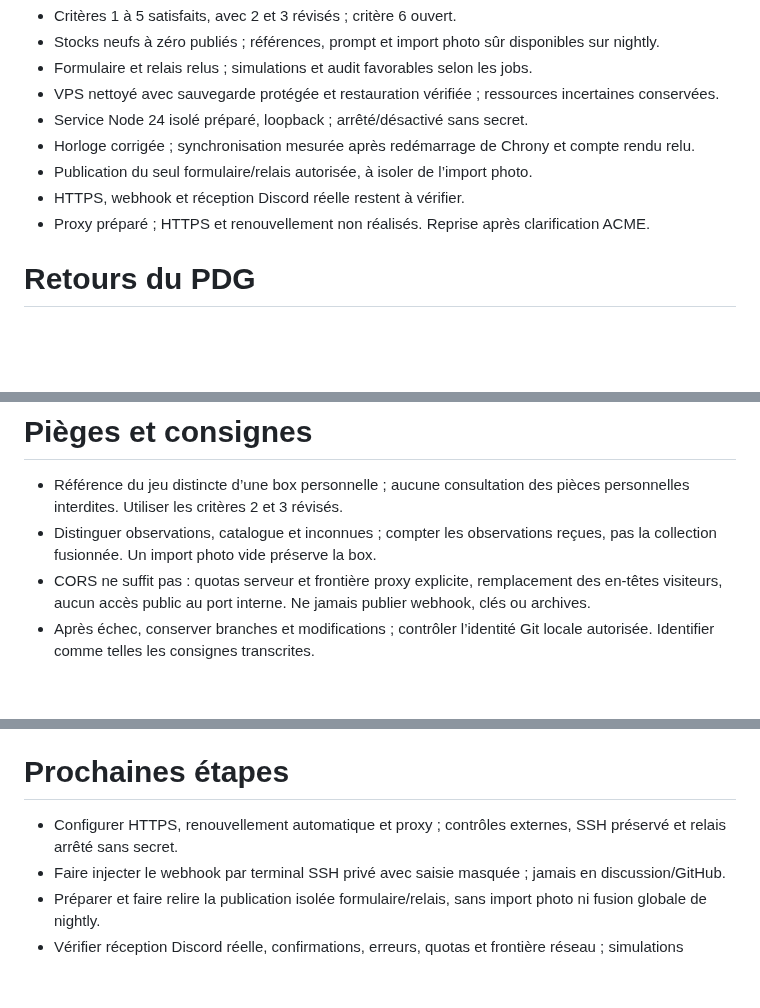
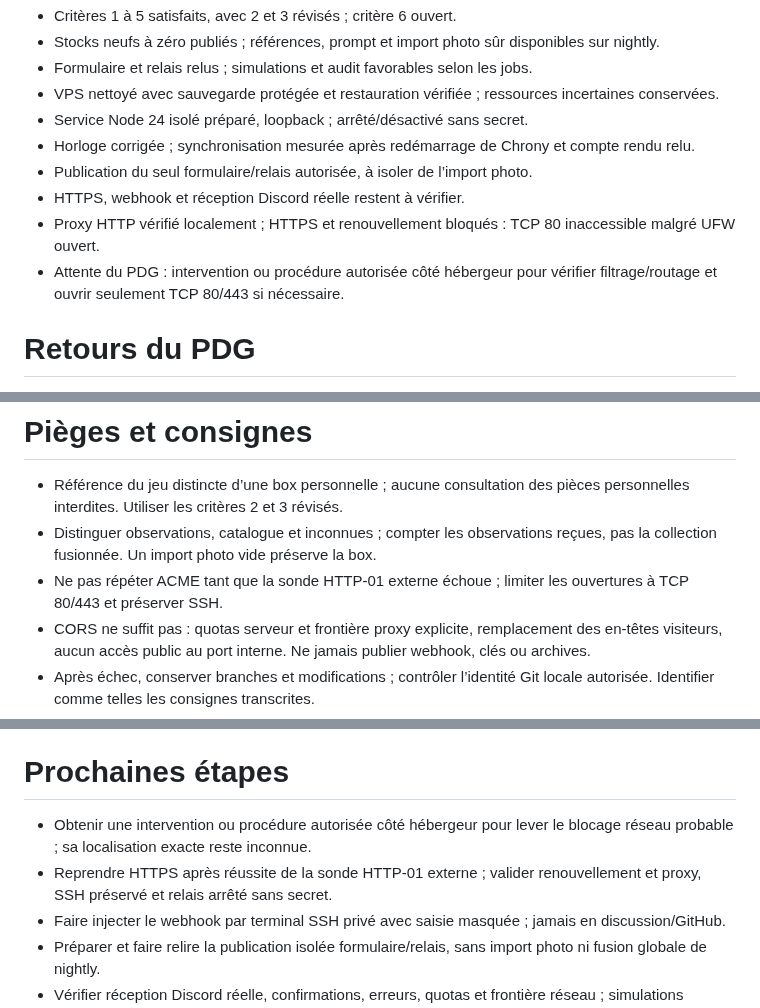
Before and after one commit to arosaRe/naruto-blazing-revival, a Markdown page: etat.md, 3 parts joined by grey strips. Drawn GitHub-style; blank space fills up the shorter version.

Commit message:
docs: consigner blocage reseau HTTPS et intervention attendue

```diff
--- a/etat.md
+++ b/etat.md
@@ -7,7 +7,8 @@
 - Horloge corrigée ; synchronisation mesurée après redémarrage de Chrony et compte rendu relu.
 - Publication du seul formulaire/relais autorisée, à isoler de l’import photo.
 - HTTPS, webhook et réception Discord réelle restent à vérifier.
-- Proxy préparé ; HTTPS et renouvellement non réalisés. Reprise après clarification ACME.
+- Proxy HTTP vérifié localement ; HTTPS et renouvellement bloqués : TCP 80 inaccessible malgré UFW ouvert.
+- Attente du PDG : intervention ou procédure autorisée côté hébergeur pour vérifier filtrage/routage et ouvrir seulement TCP 80/443 si nécessaire.
 # Retours du PDG
 - 2026-10-14 — Reprendre le dépôt GitHub original tel quel ; ne pas créer de dépôt préfixé MP ni de copie. Conserver l’ancien projet MakeProject comme historique.
 - 2026-10-14 — Travailler sur nightly ; ne pas publier en production sans approbation humaine.
@@ -49,13 +50,15 @@
 # Pièges et consignes
 - Référence du jeu distincte d’une box personnelle ; aucune consultation des pièces personnelles interdites. Utiliser les critères 2 et 3 révisés.
 - Distinguer observations, catalogue et inconnues ; compter les observations reçues, pas la collection fusionnée. Un import photo vide préserve la box.
+- Ne pas répéter ACME tant que la sonde HTTP-01 externe échoue ; limiter les ouvertures à TCP 80/443 et préserver SSH.
 - CORS ne suffit pas : quotas serveur et frontière proxy explicite, remplacement des en-têtes visiteurs, aucun accès public au port interne. Ne jamais publier webhook, clés ou archives.
 - Après échec, conserver branches et modifications ; contrôler l’identité Git locale autorisée. Identifier comme telles les consignes transcrites.
 - Préserver la sauvegarde protégée du retrait et les ressources incertaines ; procédure de restauration dans le dépôt. Horloge VPS décalée signalée ; ne pas s’y fier pour dater les interventions.
 # Dette connue
 - Échec fwupd-refresh signalé, hors périmètre ; laissé intact, sans impact applicatif établi.
 # Prochaines étapes
-- Configurer HTTPS, renouvellement automatique et proxy ; contrôles externes, SSH préservé et relais arrêté sans secret.
+- Obtenir une intervention ou procédure autorisée côté hébergeur pour lever le blocage réseau probable ; sa localisation exacte reste inconnue.
+- Reprendre HTTPS après réussite de la sonde HTTP-01 externe ; valider renouvellement et proxy, SSH préservé et relais arrêté sans secret.
 - Faire injecter le webhook par terminal SSH privé avec saisie masquée ; jamais en discussion/GitHub.
 - Préparer et faire relire la publication isolée formulaire/relais, sans import photo ni fusion globale de nightly.
 - Vérifier réception Discord réelle, confirmations, erreurs, quotas et frontière réseau ; simulations insuffisantes.
```
Also changed, not shown: journal.md (+2 -0 lines).
